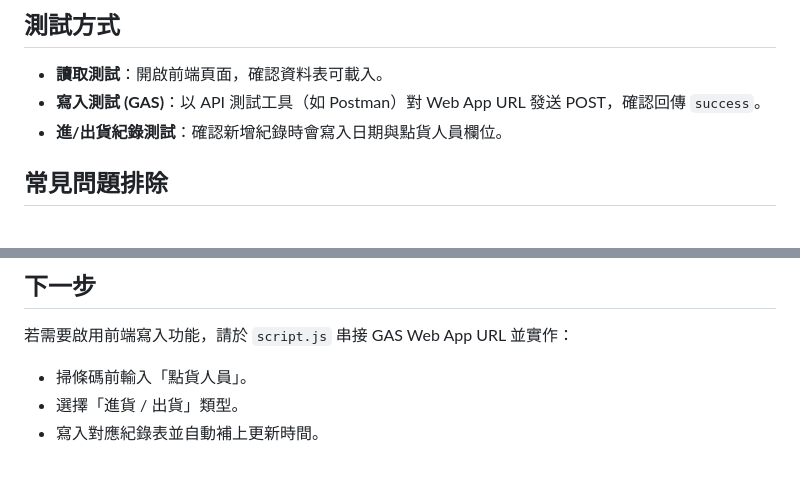
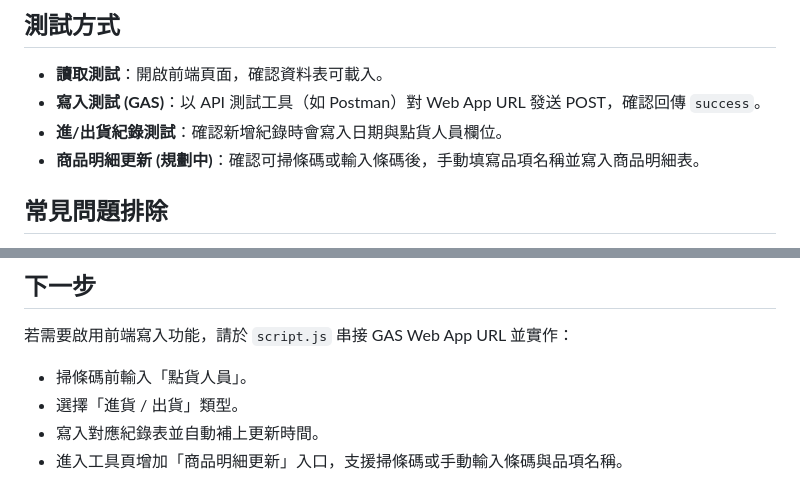
Before and after one commit to katelin1107/katelin1107.github.io, a Markdown page: docs/deployment_guide.md, 2 parts joined by grey strips. Rendered like a GitHub page.

```diff
--- a/docs/deployment_guide.md
+++ b/docs/deployment_guide.md
@@ -139,6 +139,7 @@ function doPost(e) {
 - **讀取測試**：開啟前端頁面，確認資料表可載入。
 - **寫入測試 (GAS)**：以 API 測試工具（如 Postman）對 Web App URL 發送 POST，確認回傳 `success`。
 - **進/出貨紀錄測試**：確認新增紀錄時會寫入日期與點貨人員欄位。
+- **商品明細更新 (規劃中)**：確認可掃條碼或輸入條碼後，手動填寫品項名稱並寫入商品明細表。
 
 ## 常見問題排除
 - **讀取不到資料**：確認 Sheet 已發佈到網路或分享權限為可檢視。
@@ -150,3 +151,4 @@ function doPost(e) {
 - 掃條碼前輸入「點貨人員」。
 - 選擇「進貨 / 出貨」類型。
 - 寫入對應紀錄表並自動補上更新時間。
+- 進入工具頁增加「商品明細更新」入口，支援掃條碼或手動輸入條碼與品項名稱。
```
Also changed, not shown: docs/architecture.md (+11 -4 lines).
